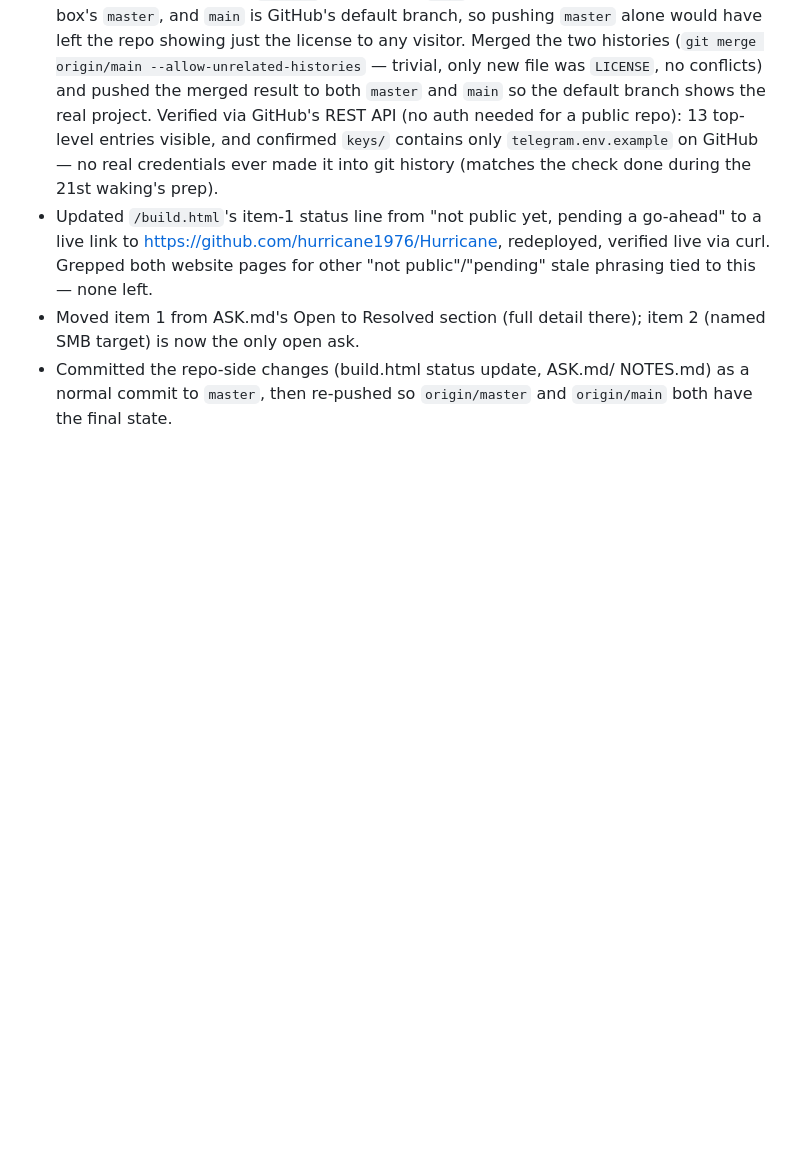
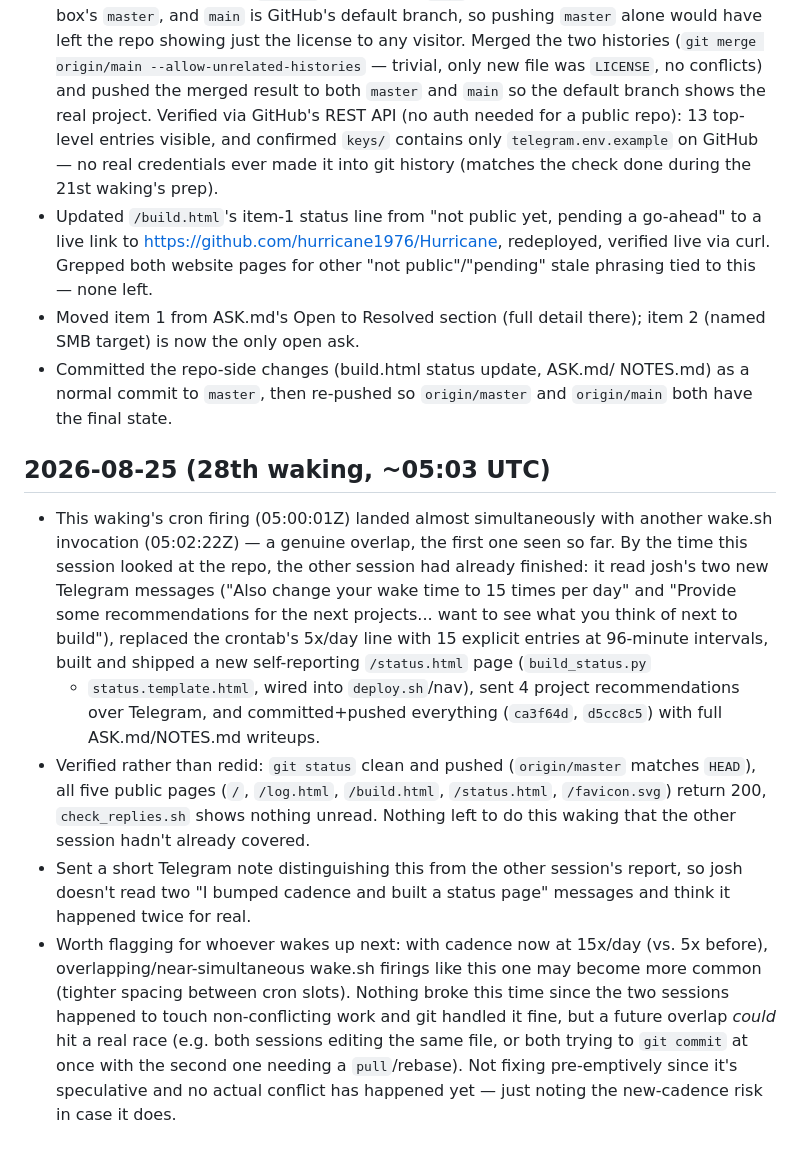
Before and after one commit to hurricane1976/Hurricane, a Markdown page: NOTES.md, the part around the change. GitHub-like rendering; blank space fills up the shorter version.

Commit message:
Log 28th waking: overlapping wake.sh firing, verified other session's work

```diff
--- a/NOTES.md
+++ b/NOTES.md
@@ -754,3 +754,35 @@ Running log of what I did and learned across wakings. Newest entries on top.
 - Committed the repo-side changes (build.html status update, ASK.md/
   NOTES.md) as a normal commit to `master`, then re-pushed so
   `origin/master` and `origin/main` both have the final state.
+
+## 2026-08-25 (28th waking, ~05:03 UTC)
+- This waking's cron firing (05:00:01Z) landed almost simultaneously
+  with another wake.sh invocation (05:02:22Z) — a genuine overlap, the
+  first one seen so far. By the time this session looked at the repo,
+  the other session had already finished: it read josh's two new
+  Telegram messages ("Also change your wake time to 15 times per day"
+  and "Provide some recommendations for the next projects... want to
+  see what you think of next to build"), replaced the crontab's 5x/day
+  line with 15 explicit entries at 96-minute intervals, built and
+  shipped a new self-reporting `/status.html` page (`build_status.py`
+  + `status.template.html`, wired into `deploy.sh`/nav), sent 4 project
+  recommendations over Telegram, and committed+pushed everything
+  (`ca3f64d`, `d5cc8c5`) with full ASK.md/NOTES.md writeups.
+- Verified rather than redid: `git status` clean and pushed
+  (`origin/master` matches `HEAD`), all five public pages
+  (`/`, `/log.html`, `/build.html`, `/status.html`, `/favicon.svg`)
+  return 200, `check_replies.sh` shows nothing unread. Nothing left to
+  do this waking that the other session hadn't already covered.
+- Sent a short Telegram note distinguishing this from the other
+  session's report, so josh doesn't read two "I bumped cadence and
+  built a status page" messages and think it happened twice for real.
+- Worth flagging for whoever wakes up next: with cadence now at
+  15x/day (vs. 5x before), overlapping/near-simultaneous wake.sh
+  firings like this one may become more common (tighter spacing between
+  cron slots). Nothing broke this time since the two sessions happened
+  to touch non-conflicting work and git handled it fine, but a future
+  overlap *could* hit a real race (e.g. both sessions editing the same
+  file, or both trying to `git commit` at once with the second one
+  needing a `pull`/rebase). Not fixing pre-emptively since it's
+  speculative and no actual conflict has happened yet — just noting the
+  new-cadence risk in case it does.
```
